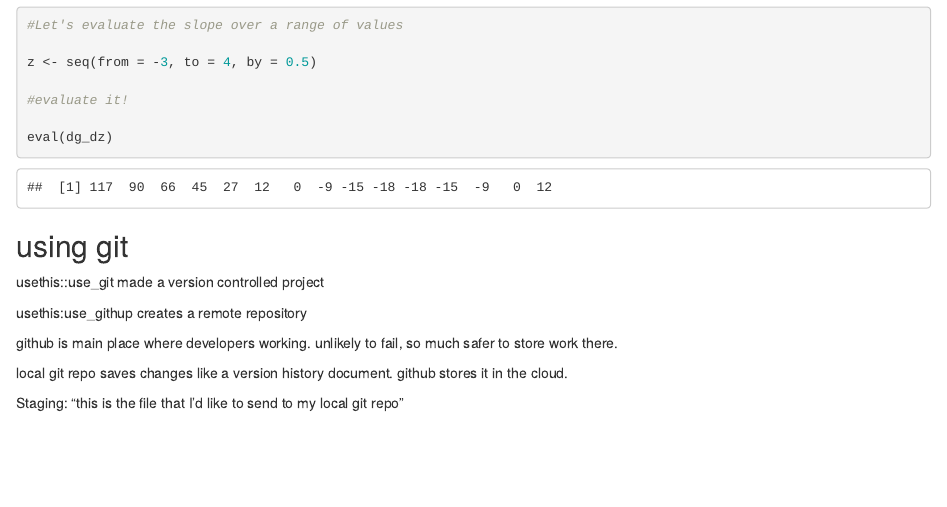
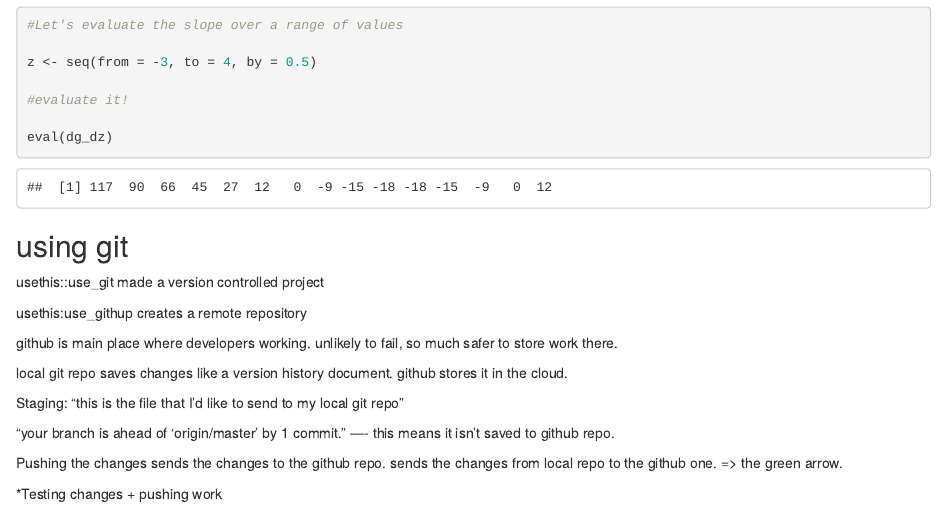
Before and after one commit to lewis-r-white/eds212_day2_part1, an R Markdown document (eds212_day2_part1_derivative_git.Rmd): the page in a window 1100 px wide, from 910 px down. Rendered offline with R 4.5, knitr and Pandoc, with nearby package versions.

Commit message:
more cool stuff

```diff
--- a/eds212_day2_part1_derivative_git.Rmd
+++ b/eds212_day2_part1_derivative_git.Rmd
@@ -51,7 +51,14 @@ usethis:use_githup creates a remote repository
 
 github is main place where developers working. unlikely to fail, so much safer to store work there.
 
-
 local git repo saves changes like a version history document. github stores it in the cloud.
 
 Staging: "this is the file that I'd like to send to my local git repo"
+
+"your branch is ahead of 'origin/master' by 1 commit." ---- this means it isn't saved to github repo.
+
+Pushing the changes sends the changes to the github repo. sends the changes from local repo to the github one.
+=> the green arrow.
+
+
+*Testing changes + pushing work
```
